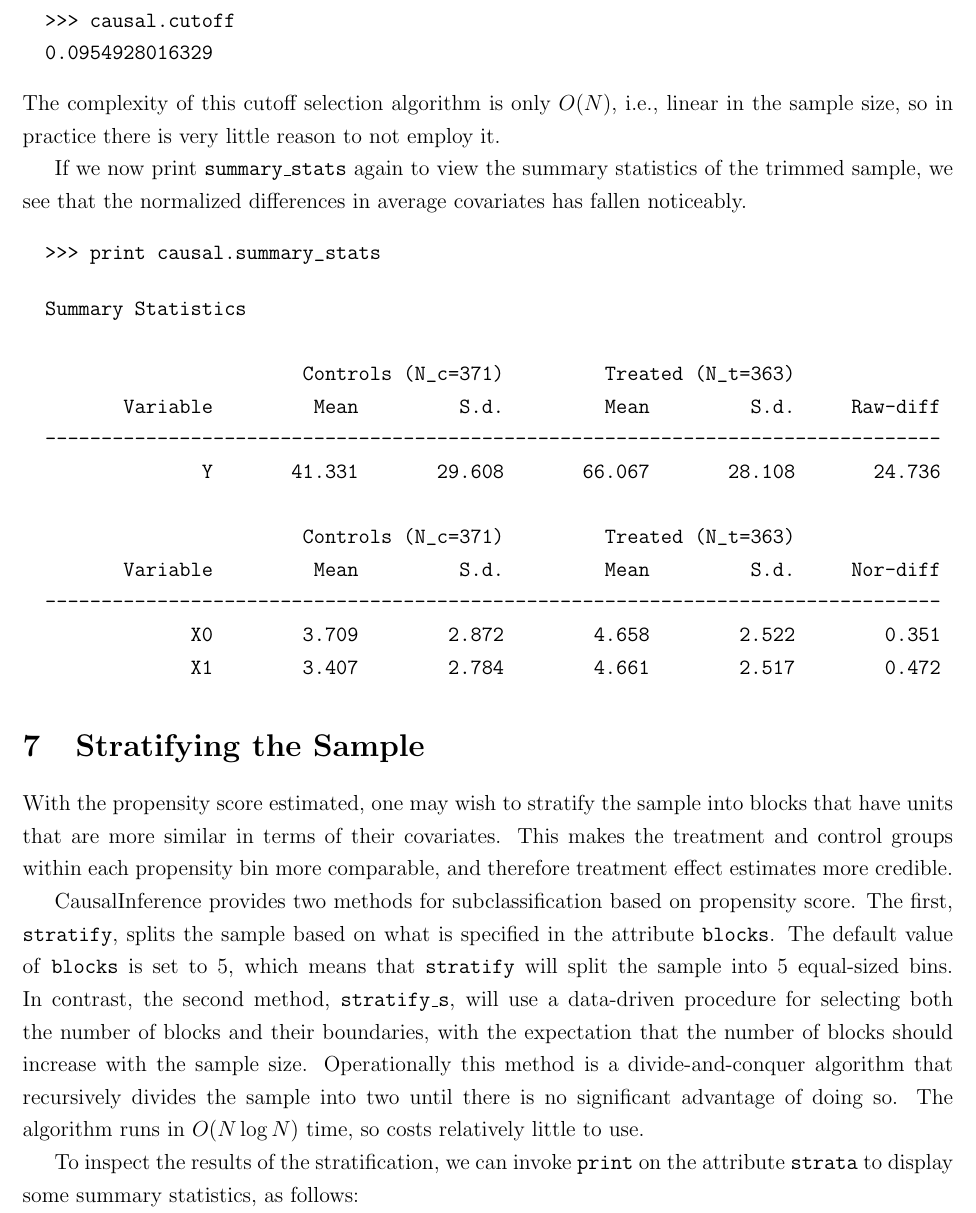
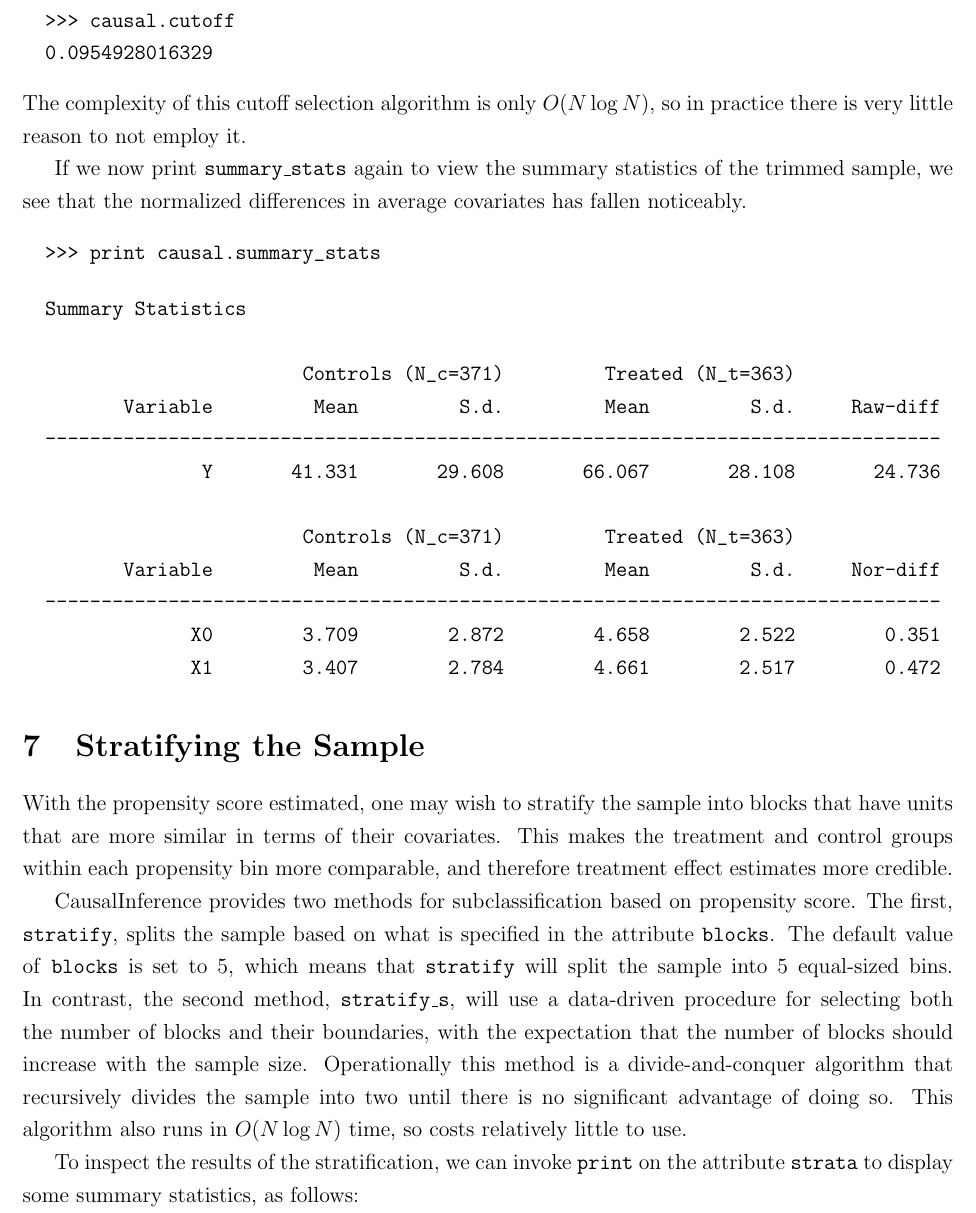
Before and after one commit to laurencium/Causalinference, a LaTeX document (docs/tex/vignette.tex): part of page 6 of 10, cut so that both start at the same text. Compiled offline with pdfLaTeX.

Commit message:
small correction

```diff
--- a/docs/tex/vignette.tex
+++ b/docs/tex/vignette.tex
@@ -240,7 +240,7 @@ Calling \texttt{causal.trim()} at this point will drop every unit that has prope
   >>> causal.cutoff
   0.0954928016329
 \end{verbatim}
-The complexity of this cutoff selection algorithm is only $O(N)$, i.e., linear in the sample size, so in practice there is very little reason to not employ it.
+The complexity of this cutoff selection algorithm is only $O(N \log N)$, so in practice there is very little reason to not employ it.
 
 If we now print \texttt{summary\_stats} again to view the summary statistics of the trimmed sample, we see that the normalized differences in average covariates has fallen noticeably.
 \begin{verbatim}
@@ -268,7 +268,7 @@ If we now print \texttt{summary\_stats} again to view the summary statistics of
 
 With the propensity score estimated, one may wish to stratify the sample into blocks that have units that are more similar in terms of their covariates. This makes the treatment and control groups within each propensity bin more comparable, and therefore treatment effect estimates more credible.
 
-CausalInference provides two methods for subclassification based on propensity score. The first, \texttt{stratify}, splits the sample based on what is specified in the attribute \texttt{blocks}. The default value of \texttt{blocks} is set to 5, which means that \texttt{stratify} will split the sample into 5 equal-sized bins. In contrast, the second method, \texttt{stratify\_s}, will use a data-driven procedure for selecting both the number of blocks and their boundaries, with the expectation that the number of blocks should increase with the sample size. Operationally this method is a divide-and-conquer algorithm that recursively divides the sample into two until there is no significant advantage of doing so. The algorithm runs in $O(N \log N)$ time, so costs relatively little to use.
+CausalInference provides two methods for subclassification based on propensity score. The first, \texttt{stratify}, splits the sample based on what is specified in the attribute \texttt{blocks}. The default value of \texttt{blocks} is set to 5, which means that \texttt{stratify} will split the sample into 5 equal-sized bins. In contrast, the second method, \texttt{stratify\_s}, will use a data-driven procedure for selecting both the number of blocks and their boundaries, with the expectation that the number of blocks should increase with the sample size. Operationally this method is a divide-and-conquer algorithm that recursively divides the sample into two until there is no significant advantage of doing so. This algorithm also runs in $O(N \log N)$ time, so costs relatively little to use.
 
 To inspect the results of the stratification, we can invoke \texttt{print} on the attribute \texttt{strata} to display some summary statistics, as follows:
 \begin{verbatim}
```
Also changed, not shown: docs/tex/vignette.pdf.
